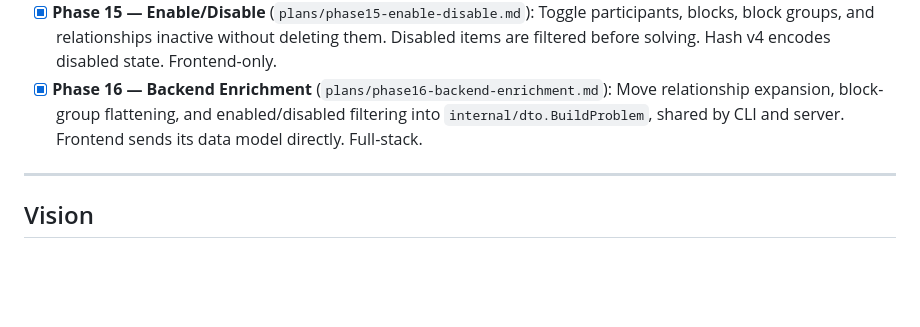
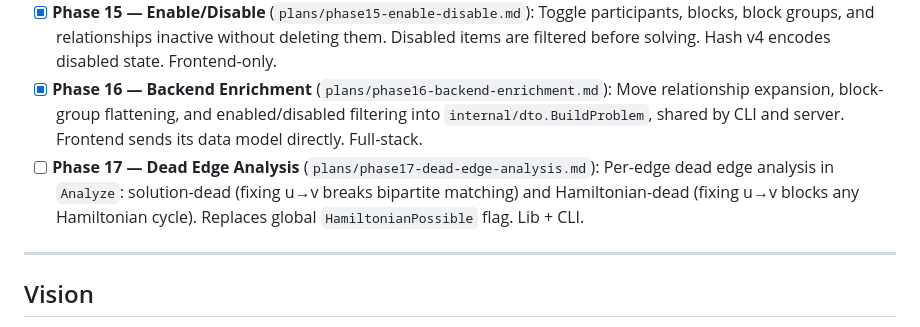
Before and after one commit to cbochs/gift-exchange, a Markdown page: plans/README.md, the part around the change. GitHub-like rendering; blank space fills up the shorter version.

```diff
--- a/plans/README.md
+++ b/plans/README.md
@@ -22,6 +22,7 @@
 - [x] **Phase 14 — Solution Sharing & Graph UX**: Deselect solution (tab toggle), toggle background edges (graph overlay), hash v3 with solution cycles + presentation mode, "Copy Link" enrichment. Frontend-only.
 - [x] **Phase 15 — Enable/Disable** (`plans/phase15-enable-disable.md`): Toggle participants, blocks, block groups, and relationships inactive without deleting them. Disabled items are filtered before solving. Hash v4 encodes disabled state. Frontend-only.
 - [x] **Phase 16 — Backend Enrichment** (`plans/phase16-backend-enrichment.md`): Move relationship expansion, block-group flattening, and enabled/disabled filtering into `internal/dto.BuildProblem`, shared by CLI and server. Frontend sends its data model directly. Full-stack.
+- [ ] **Phase 17 — Dead Edge Analysis** (`plans/phase17-dead-edge-analysis.md`): Per-edge dead edge analysis in `Analyze`: solution-dead (fixing u→v breaks bipartite matching) and Hamiltonian-dead (fixing u→v blocks any Hamiltonian cycle). Replaces global `HamiltonianPossible` flag. Lib + CLI.
 
 ---
 
```
Also changed, not shown: CLAUDE.md (+9 -7 lines), plans/phase17-dead-edge-analysis.md (added, +199 -0 lines).
